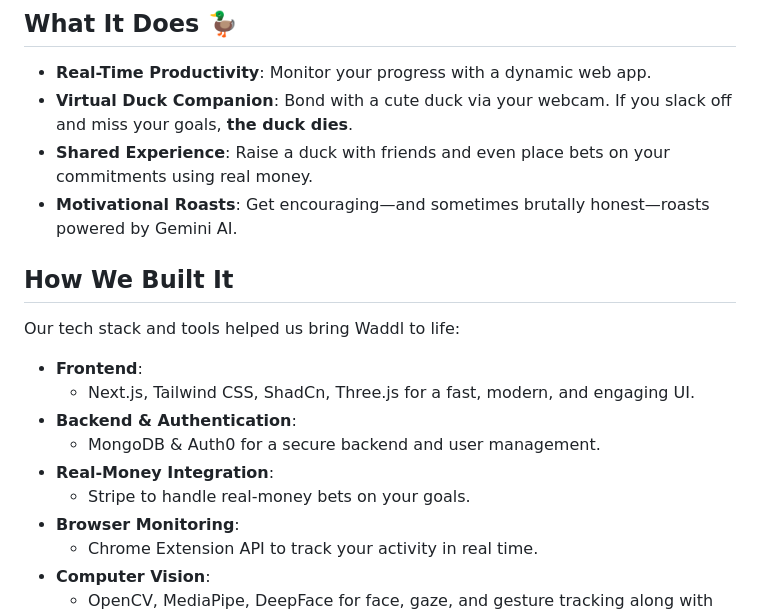
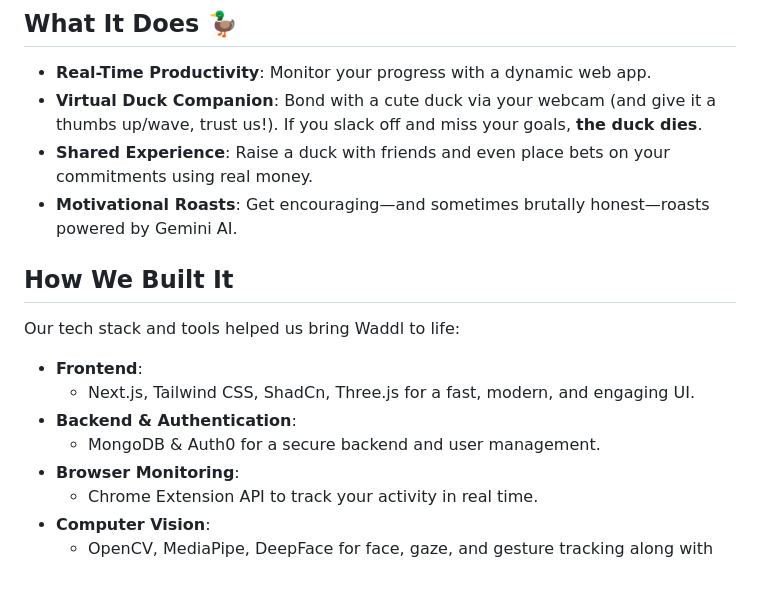
Before and after one commit to ArslanKamchybekov/wildhacks, a Markdown page: README.md, the part around the change. GitHub-like rendering; blank space fills up the shorter version.

```diff
--- a/README.md
+++ b/README.md
@@ -9,7 +9,7 @@ We set out to build an app that goes beyond the typical productivity reminder. D
 ## What It Does 🦆
 
 - **Real-Time Productivity**: Monitor your progress with a dynamic web app.
-- **Virtual Duck Companion**: Bond with a cute duck via your webcam. If you slack off and miss your goals, **the duck dies**.
+- **Virtual Duck Companion**: Bond with a cute duck via your webcam (and give it a thumbs up/wave, trust us!). If you slack off and miss your goals, **the duck dies**.
 - **Shared Experience**: Raise a duck with friends and even place bets on your commitments using real money.
 - **Motivational Roasts**: Get encouraging—and sometimes brutally honest—roasts powered by Gemini AI.
 
@@ -21,8 +21,6 @@ Our tech stack and tools helped us bring Waddl to life:
   - Next.js, Tailwind CSS, ShadCn, Three.js for a fast, modern, and engaging UI.
 - **Backend & Authentication**:
   - MongoDB & Auth0 for a secure backend and user management.
-- **Real-Money Integration**:
-  - Stripe to handle real-money bets on your goals.
 - **Browser Monitoring**:
   - Chrome Extension API to track your activity in real time.
 - **Computer Vision**:
```
